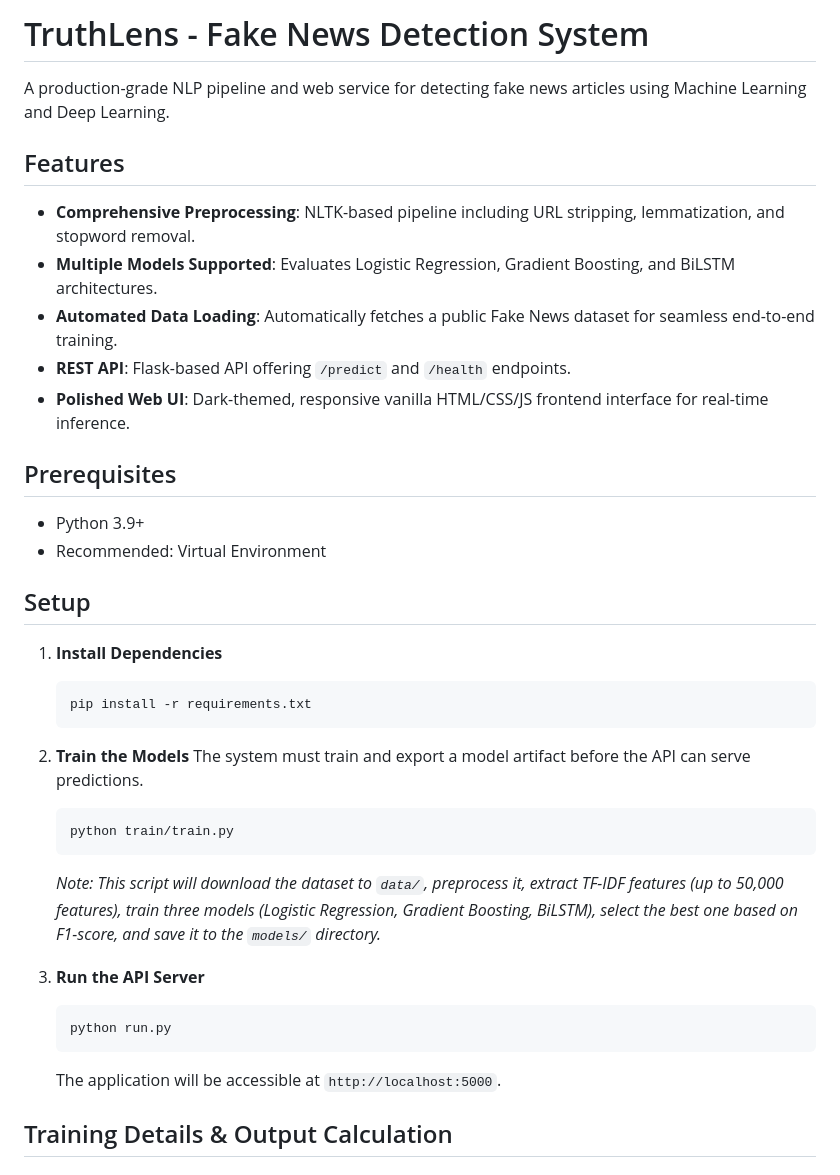
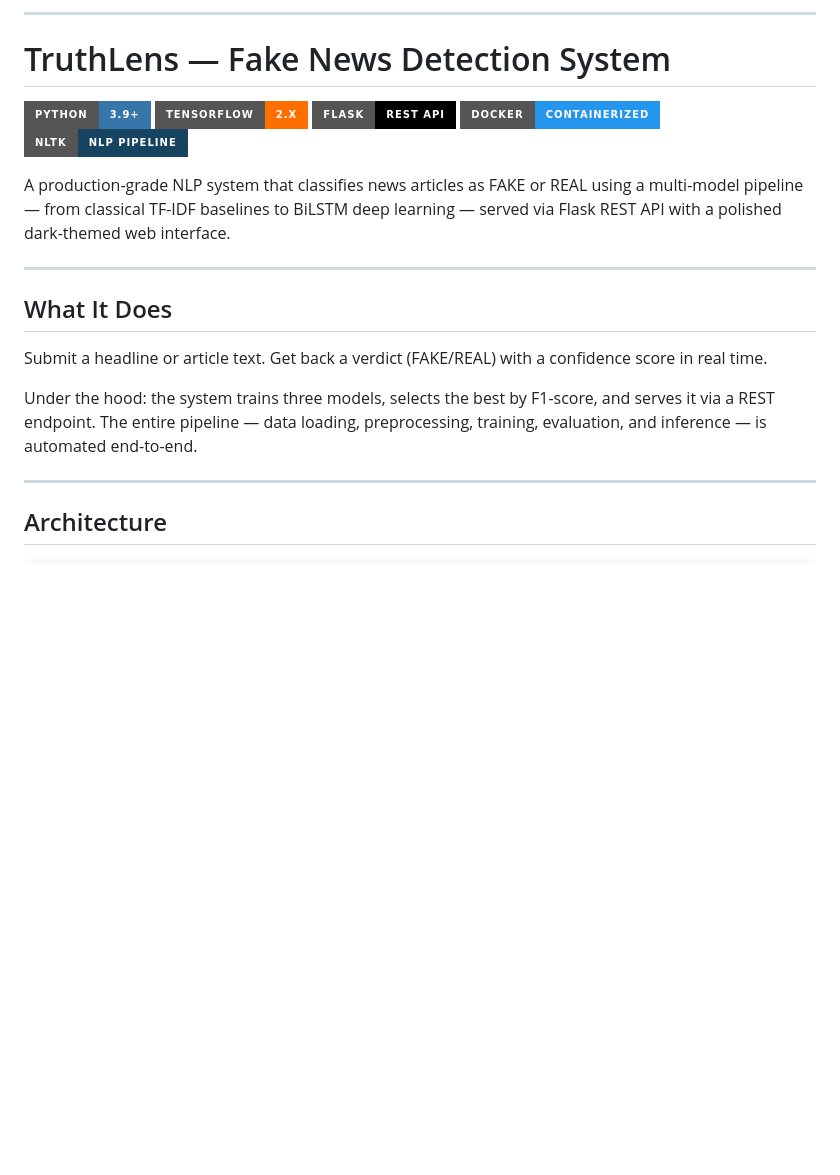
Before and after one commit to Abhinay6699/Fakenews-Detection-using-AI, a Markdown page: README.md, the part around one of its changes. Rendered like a GitHub page; badges without logos; blank space fills up the shorter version.

````diff
--- a/README.md
+++ b/README.md
@@ -1,37 +1,23 @@
-# TruthLens - Fake News Detection System
+---
+# TruthLens — Fake News Detection System
 
-A production-grade NLP pipeline and web service for detecting fake news articles using Machine Learning and Deep Learning.
+![Python](https://img.shields.io/badge/Python-3.9+-3776AB?style=for-the-badge&logo=python&logoColor=white)
+![TensorFlow](https://img.shields.io/badge/TensorFlow-2.x-FF6F00?style=for-the-badge&logo=tensorflow&logoColor=white)
+![Flask](https://img.shields.io/badge/Flask-REST_API-000000?style=for-the-badge&logo=flask&logoColor=white)
+![Docker](https://img.shields.io/badge/Docker-Containerized-2496ED?style=for-the-badge&logo=docker&logoColor=white)
+![NLTK](https://img.shields.io/badge/NLTK-NLP_Pipeline-154360?style=for-the-badge)
 
-## Features
-- **Comprehensive Preprocessing**: NLTK-based pipeline including URL stripping, lemmatization, and stopword removal.
-- **Multiple Models Supported**: Evaluates Logistic Regression, Gradient Boosting, and BiLSTM architectures.
-- **Automated Data Loading**: Automatically fetches a public Fake News dataset for seamless end-to-end training.
-- **REST API**: Flask-based API offering `/predict` and `/health` endpoints.
-- **Polished Web UI**: Dark-themed, responsive vanilla HTML/CSS/JS frontend interface for real-time inference.
+A production-grade NLP system that classifies news articles as FAKE or REAL using a multi-model pipeline — from classical TF-IDF baselines to BiLSTM deep learning — served via Flask REST API with a polished dark-themed web interface.
 
-## Prerequisites
-- Python 3.9+
-- Recommended: Virtual Environment
+---
 
-## Setup
+## What It Does
 
-1. **Install Dependencies**
-   ```bash
-   pip install -r requirements.txt
-   ```
+Submit a headline or article text. Get back a verdict (FAKE/REAL) with a confidence score in real time.
 
-2. **Train the Models**
-   The system must train and export a model artifact before the API can serve predictions.
-   ```bash
-   python train/train.py
-   ```
-   *Note: This script will download the dataset to `data/`, preprocess it, extract TF-IDF features (up to 50,000 features), train three models (Logistic Regression, Gradient Boosting, BiLSTM), select the best one based on F1-score, and save it to the `models/` directory.*
+Under the hood: the system trains three models, selects the best by F1-score, and serves it via a REST endpoint. The entire pipeline — data loading, preprocessing, training, evaluation, and inference — is automated end-to-end.
 
-3. **Run the API Server**
-   ```bash
-   python run.py
-   ```
-   The application will be accessible at `http://localhost:5000`.
+---
 
-## Training Details & Output Calculation
+## Architecture
 
````
Also changed, not shown: other parts of README.md (+107 -76 lines).
